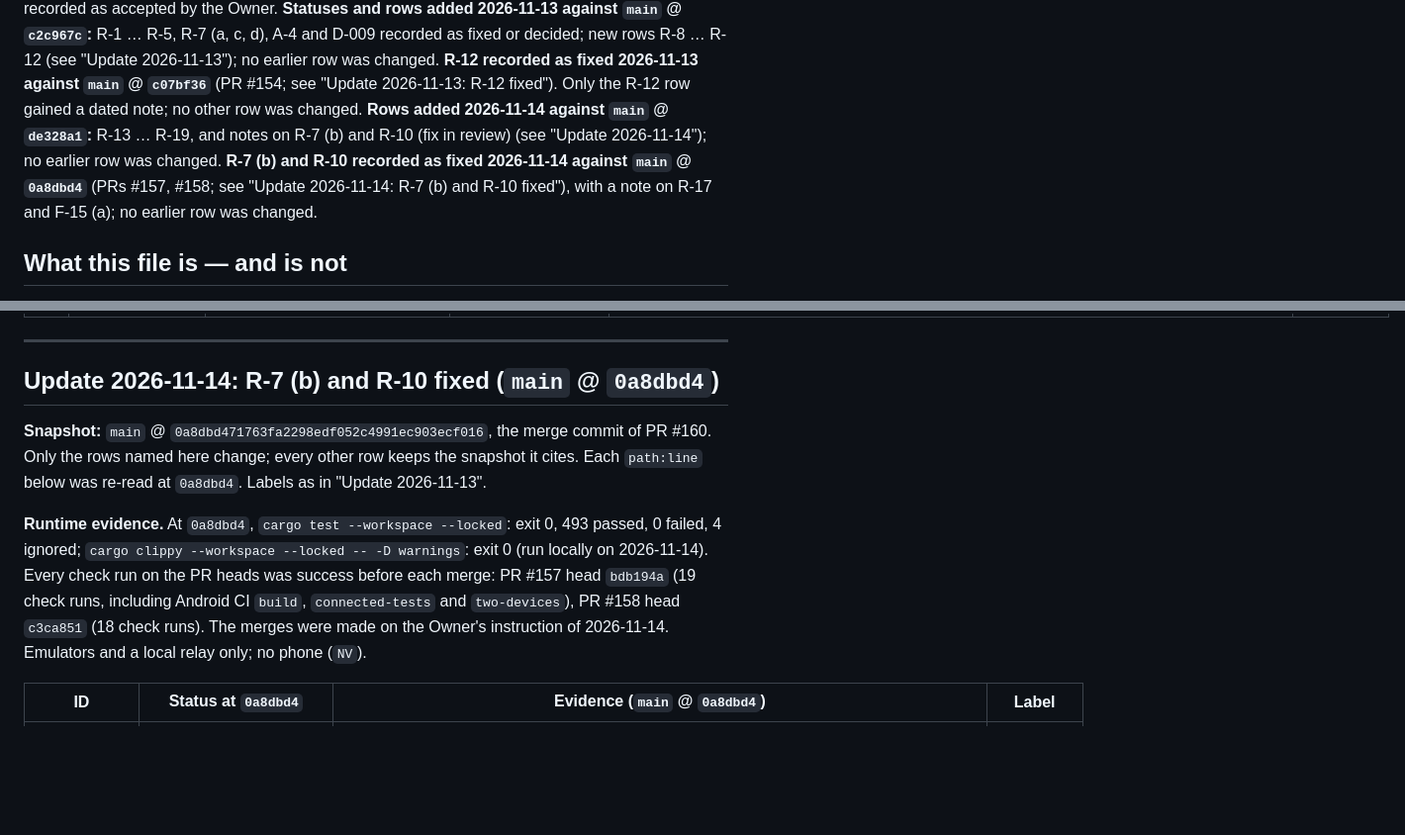
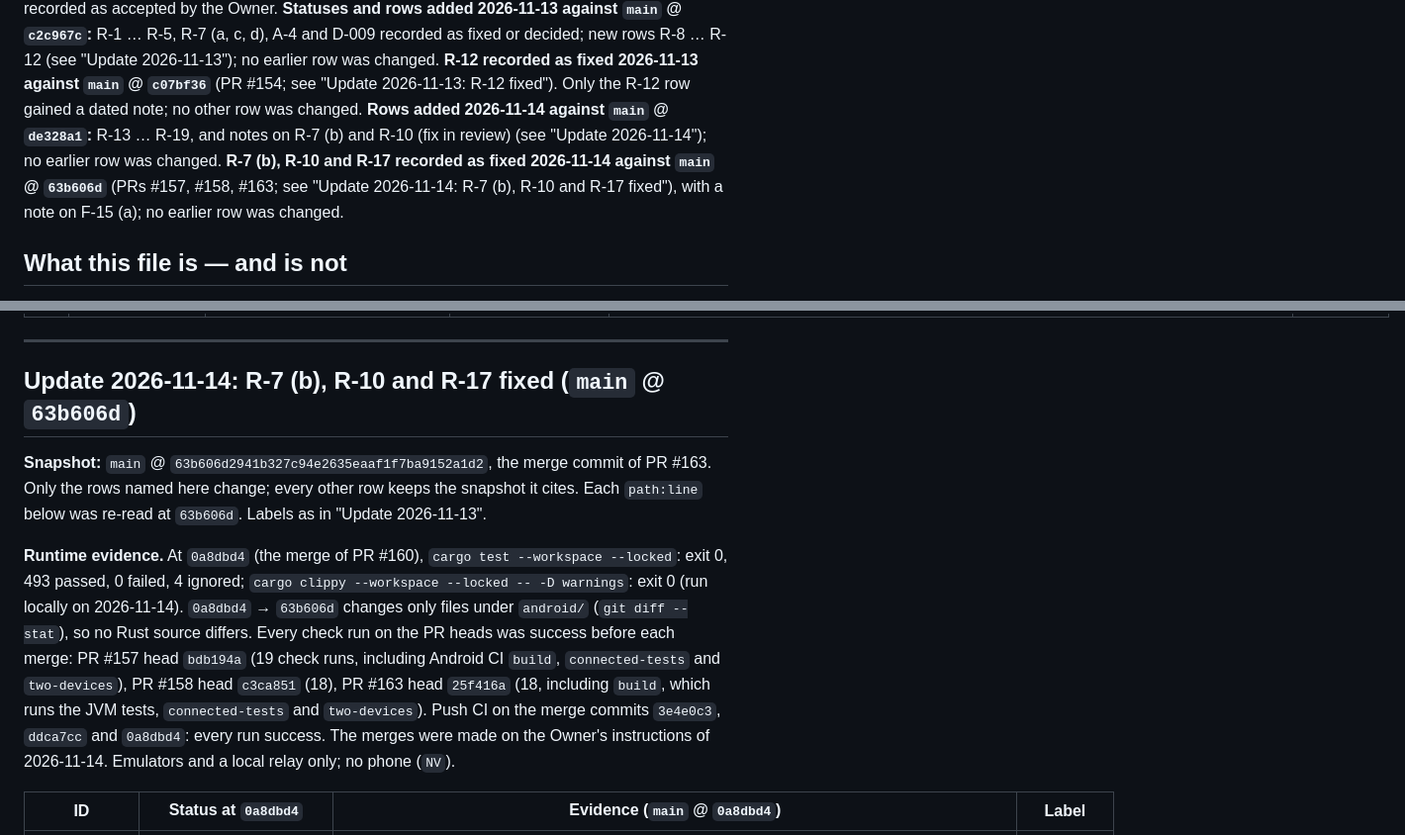
Before and after one commit to artemidamoon2223-collab/Arcium-messenger-, a Markdown page: docs/SECURITY-FINDINGS.md, 2 parts joined by grey strips. Shown at 99% size. Rendered like a GitHub page; blank space fills up the shorter version.

Commit message:
docs(tracker): record R-17 as fixed as well (main 63b606d)
PR #163 merged as 63b606d, so this tracker update now covers it. The
section becomes "Update 2026-11-14: R-7 (b), R-10 and R-17 fixed",
snapshotted at 63b606d. R-17 is FIXED with its anchors and remaining
limits. The runtime evidence adds PR #163's 18 check runs and the push CI
on the merge commits, and notes that 0a8dbd4 → 63b606d changes only
android/. The header line is updated to match. No earlier row is changed.

Co-Authored-By: Claude Opus 5.5 <noreply@anthropic.com>
Claude-Session: https://claude.ai/code/session_013Fd9w11HPCwF53H2tPuKpt

```diff
--- a/docs/SECURITY-FINDINGS.md
+++ b/docs/SECURITY-FINDINGS.md
@@ -9,7 +9,7 @@ F-17 additionally keeps its own 2026-07-28 closure record, with a re-check note
 **Statuses and rows added 2026-11-13 against `main` @ `c2c967c`:** R-1 … R-5, R-7 (a, c, d), A-4 and D-009 recorded as fixed or decided; new rows R-8 … R-12 (see "Update 2026-11-13"); no earlier row was changed.
 **R-12 recorded as fixed 2026-11-13 against `main` @ `c07bf36`** (PR #154; see "Update 2026-11-13: R-12 fixed"). Only the R-12 row gained a dated note; no other row was changed.
 **Rows added 2026-11-14 against `main` @ `de328a1`:** R-13 … R-19, and notes on R-7 (b) and R-10 (fix in review) (see "Update 2026-11-14"); no earlier row was changed.
-**R-7 (b) and R-10 recorded as fixed 2026-11-14 against `main` @ `0a8dbd4`** (PRs #157, #158; see "Update 2026-11-14: R-7 (b) and R-10 fixed"), with a note on R-17 and F-15 (a); no earlier row was changed.
+**R-7 (b), R-10 and R-17 recorded as fixed 2026-11-14 against `main` @ `63b606d`** (PRs #157, #158, #163; see "Update 2026-11-14: R-7 (b), R-10 and R-17 fixed"), with a note on F-15 (a); no earlier row was changed.
 
 ## What this file is — and is not
 
@@ -769,18 +769,22 @@ committed. No phone and no production relay (`NV`). The other rows come from rea
 
 ---
 
-## Update 2026-11-14: R-7 (b) and R-10 fixed (`main` @ `0a8dbd4`)
+## Update 2026-11-14: R-7 (b), R-10 and R-17 fixed (`main` @ `63b606d`)
 
-**Snapshot:** `main` @ `0a8dbd471763fa2298edf052c4991ec903ecf016`, the merge commit of
-PR #160. Only the rows named here change; every other row keeps the snapshot it cites.
-Each `path:line` below was re-read at `0a8dbd4`. Labels as in "Update 2026-11-13".
+**Snapshot:** `main` @ `63b606d2941b327c94e2635eaaf1f7ba9152a1d2`, the merge commit of
+PR #163. Only the rows named here change; every other row keeps the snapshot it cites.
+Each `path:line` below was re-read at `63b606d`. Labels as in "Update 2026-11-13".
 
-**Runtime evidence.** At `0a8dbd4`, `cargo test --workspace --locked`: exit 0, 493 passed,
-0 failed, 4 ignored; `cargo clippy --workspace --locked -- -D warnings`: exit 0 (run
-locally on 2026-11-14). Every check run on the PR heads was success before each merge:
-PR #157 head `bdb194a` (19 check runs, including Android CI `build`, `connected-tests` and
-`two-devices`), PR #158 head `c3ca851` (18 check runs). The merges were made on the
-Owner's instruction of 2026-11-14. Emulators and a local relay only; no phone (`NV`).
+**Runtime evidence.** At `0a8dbd4` (the merge of PR #160), `cargo test --workspace --locked`:
+exit 0, 493 passed, 0 failed, 4 ignored; `cargo clippy --workspace --locked -- -D warnings`:
+exit 0 (run locally on 2026-11-14). `0a8dbd4` → `63b606d` changes only files under
+`android/` (`git diff --stat`), so no Rust source differs. Every check run on the PR heads was
+success before each merge: PR #157 head `bdb194a` (19 check runs, including Android CI
+`build`, `connected-tests` and `two-devices`), PR #158 head `c3ca851` (18), PR #163 head
+`25f416a` (18, including `build`, which runs the JVM tests, `connected-tests` and
+`two-devices`). Push CI on the merge commits `3e4e0c3`, `ddca7cc` and `0a8dbd4`: every run
+success. The merges were made on the Owner's instructions of 2026-11-14. Emulators and a
+local relay only; no phone (`NV`).
 
 | ID | Status at `0a8dbd4` | Evidence (`main` @ `0a8dbd4`) | Label |
 |----|---------------------|-------------------------------|-------|
```
Also changed, not shown: other parts of docs/SECURITY-FINDINGS.md (+1 -1 lines).
